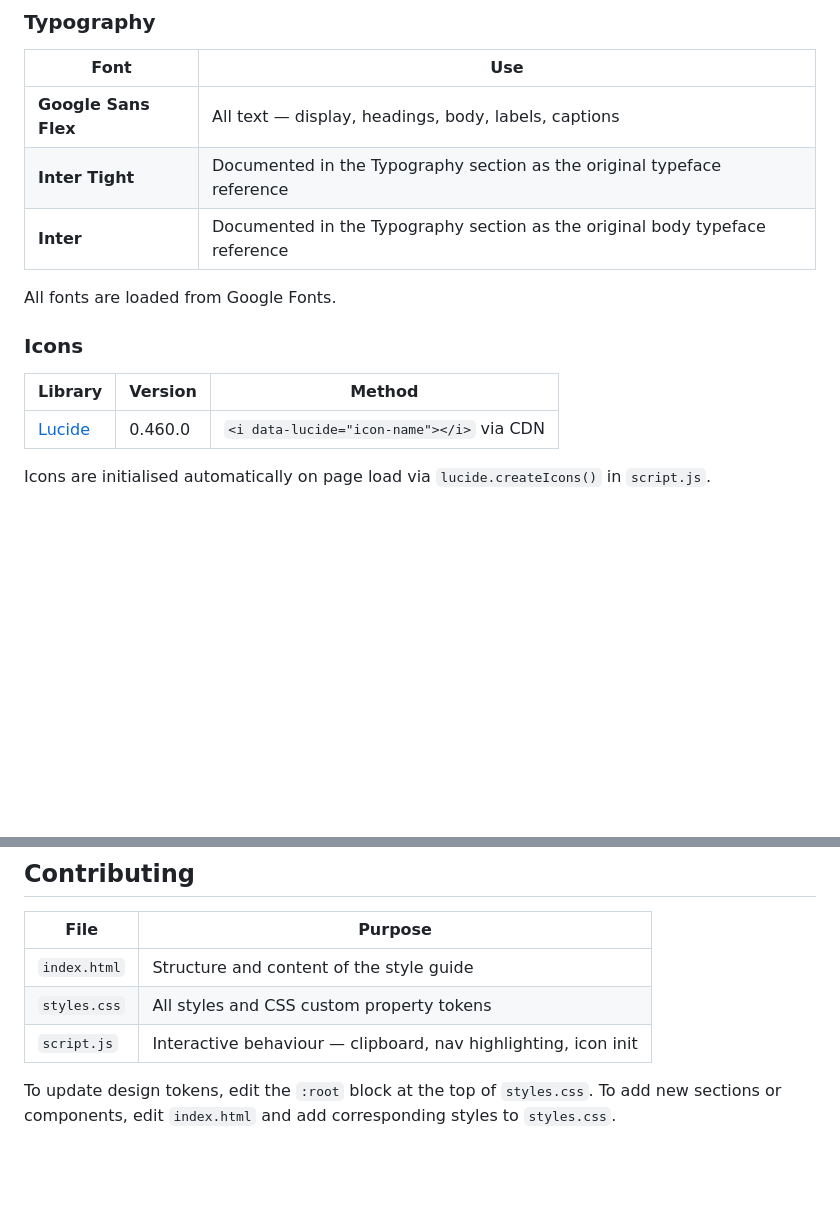
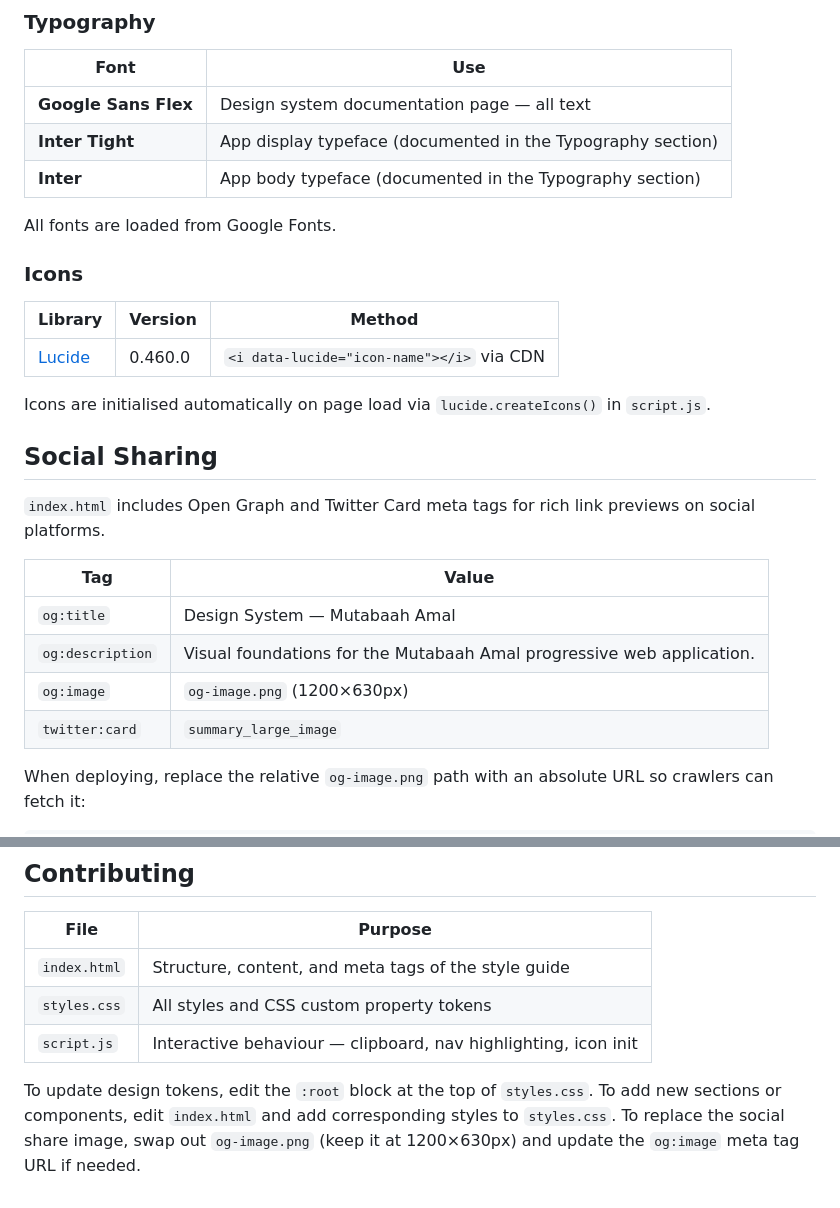
Before and after one commit to syahmi/mutabaah-design-system, a Markdown page: README.md, 2 parts joined by grey strips. Rendered like a GitHub page; blank space fills up the shorter version.

```diff
--- a/README.md
+++ b/README.md
@@ -58,9 +61,9 @@ mutabaah-design-system/
 
 | Font | Use |
 |------|-----|
-| **Google Sans Flex** | All text — display, headings, body, labels, captions |
-| **Inter Tight** | Documented in the Typography section as the original typeface reference |
-| **Inter** | Documented in the Typography section as the original body typeface reference |
+| **Google Sans Flex** | Design system documentation page — all text |
+| **Inter Tight** | App display typeface (documented in the Typography section) |
+| **Inter** | App body typeface (documented in the Typography section) |
 
 All fonts are loaded from Google Fonts.
 
@@ -71,3 +74,17 @@ All fonts are loaded from Google Fonts.
 | [Lucide](https://lucide.dev) | 0.460.0 | `<i data-lucide="icon-name"></i>` via CDN |
 
 Icons are initialised automatically on page load via `lucide.createIcons()` in `script.js`.
+
+## Social Sharing
+
+`index.html` includes Open Graph and Twitter Card meta tags for rich link previews on social platforms.
+
+| Tag | Value |
+|-----|-------|
+| `og:title` | Design System — Mutabaah Amal |
+| `og:description` | Visual foundations for the Mutabaah Amal progressive web application. |
+| `og:image` | `og-image.png` (1200×630px) |
+| `twitter:card` | `summary_large_image` |
+
+When deploying, replace the relative `og-image.png` path with an absolute URL so crawlers can fetch it:
+
@@ -105,8 +125,8 @@ No installation, build tools, or package manager required.
 
 | File | Purpose |
 |------|---------|
-| `index.html` | Structure and content of the style guide |
+| `index.html` | Structure, content, and meta tags of the style guide |
 | `styles.css` | All styles and CSS custom property tokens |
 | `script.js` | Interactive behaviour — clipboard, nav highlighting, icon init |
 
-To update design tokens, edit the `:root` block at the top of `styles.css`. To add new sections or components, edit `index.html` and add corresponding styles to `styles.css`.
+To update design tokens, edit the `:root` block at the top of `styles.css`. To add new sections or components, edit `index.html` and add corresponding styles to `styles.css`. To replace the social share image, swap out `og-image.png` (keep it at 1200×630px) and update the `og:image` meta tag URL if needed.
```
Also changed, not shown: other parts of README.md (+7 -1 lines).
